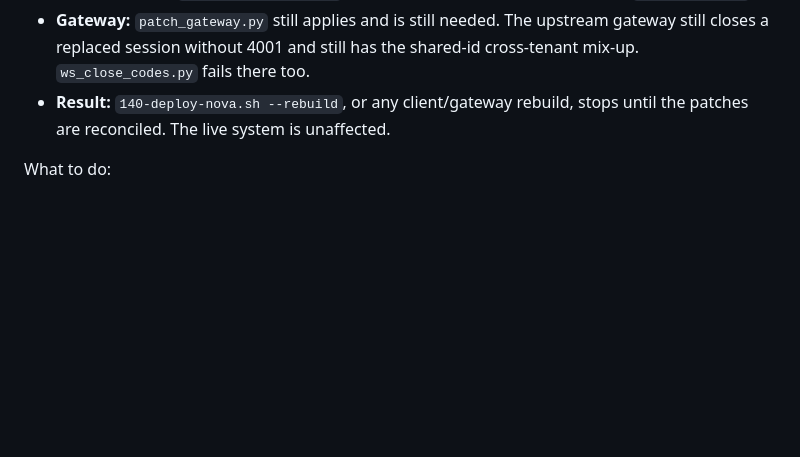
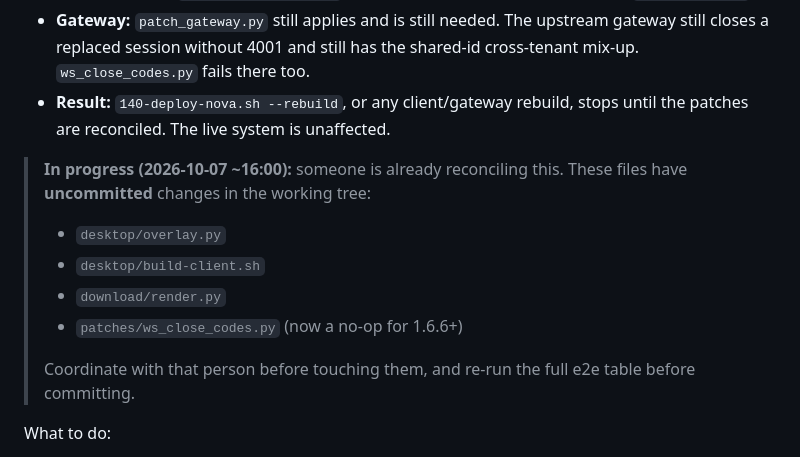
Before and after one commit to mohammadMoazam5833/dorj-agent-platform, a Markdown page: HANDOFF.md, the part around the change. GitHub-like rendering; blank space fills up the shorter version.

Commit message:
HANDOFF.md: note the in-progress (uncommitted) 1.6.6 reconciliation
Co-Authored-By: Claude Opus 5.5 <noreply@anthropic.com>

```diff
--- a/HANDOFF.md
+++ b/HANDOFF.md
@@ -141,6 +141,15 @@ Effect, verified by a dry run on 2026-10-07:
 - **Gateway:** `patch_gateway.py` still applies and is still needed. The upstream gateway still closes a replaced session without 4001 and still has the shared-id cross-tenant mix-up. `ws_close_codes.py` fails there too.
 - **Result:** `140-deploy-nova.sh --rebuild`, or any client/gateway rebuild, stops until the patches are reconciled. The live system is unaffected.
 
+> **In progress (2026-10-07 ~16:00):** someone is already reconciling this. These files have
+> **uncommitted** changes in the working tree:
+> - `desktop/overlay.py`
+> - `desktop/build-client.sh`
+> - `download/render.py`
+> - `patches/ws_close_codes.py` (now a no-op for 1.6.6+)
+>
+> Coordinate with that person before touching them, and re-run the full e2e table before committing.
+
 What to do:
 1. **Branding:** confirm with the owner whether the product name is now "Dorj Agent" (memory says Nova is a product separate from Dorj — the rebrand may reverse that). It affects:
    - the `login-prompt.html` / `loading.html` texts;
```
